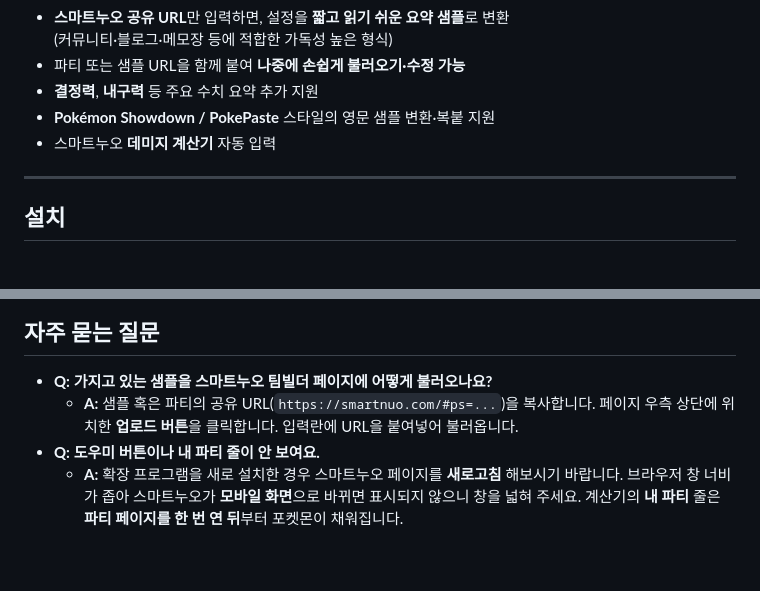
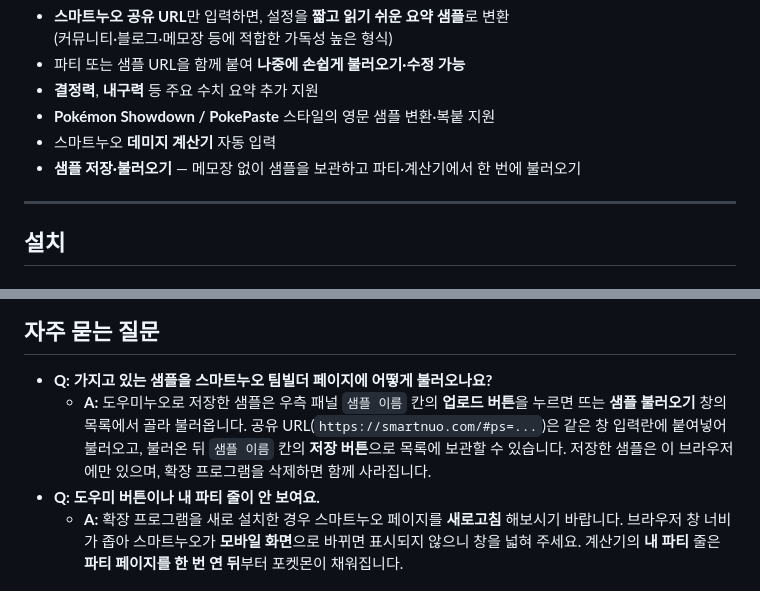
Before and after one commit to HyunbinPark2359/douminuo, a Markdown page: README.md, 2 parts joined by grey strips. GitHub-like rendering; blank space fills up the shorter version.

```diff
--- a/README.md
+++ b/README.md
@@ -13,6 +13,7 @@
 - **결정력**, **내구력** 등 주요 수치 요약 추가 지원
 - **Pokémon Showdown / PokePaste** 스타일의 영문 샘플 변환·복붙 지원
 - 스마트누오 **데미지 계산기** 자동 입력
+- **샘플 저장·불러오기** — 메모장 없이 샘플을 보관하고 파티·계산기에서 한 번에 불러오기
 
 ---
 
@@ -92,7 +93,7 @@
 ## 자주 묻는 질문
 
 - **Q: 가지고 있는 샘플을 스마트누오 팀빌더 페이지에 어떻게 불러오나요?**
-  - **A:** 샘플 혹은 파티의 공유 URL(`https://smartnuo.com/#ps=...`)을 복사합니다. 페이지 우측 상단에 위치한 **업로드 버튼**을 클릭합니다. 입력란에 URL을 붙여넣어 불러옵니다.
+  - **A:** 도우미누오로 저장한 샘플은 우측 패널 `샘플 이름` 칸의 **업로드 버튼**을 누르면 뜨는 **샘플 불러오기** 창의 목록에서 골라 불러옵니다. 공유 URL(`https://smartnuo.com/#ps=...`)은 같은 창 입력란에 붙여넣어 불러오고, 불러온 뒤 `샘플 이름` 칸의 **저장 버튼**으로 목록에 보관할 수 있습니다. 저장한 샘플은 이 브라우저에만 있으며, 확장 프로그램을 삭제하면 함께 사라집니다.
 - **Q: 도우미 버튼이나 내 파티 줄이 안 보여요.**
   - **A:** 확장 프로그램을 새로 설치한 경우 스마트누오 페이지를 **새로고침** 해보시기 바랍니다. 브라우저 창 너비가 좁아 스마트누오가 **모바일 화면**으로 바뀌면 표시되지 않으니 창을 넓혀 주세요. 계산기의 **내 파티** 줄은 **파티 페이지를 한 번 연 뒤**부터 포켓몬이 채워집니다.
 
```
Also changed, not shown: CHANGELOG.md (+1 -0 lines), PRIVACY.md (+14 -6 lines).
